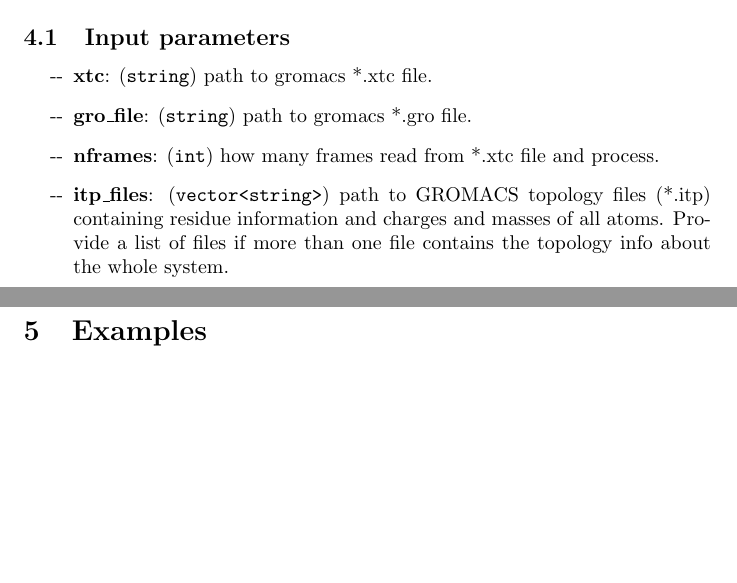
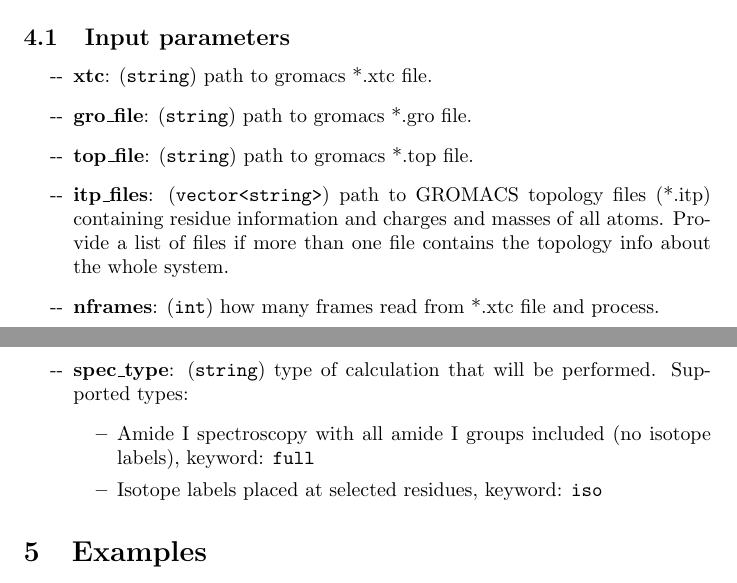
Before and after one commit to kananenka-group/MultiSpec, a LaTeX document (doc/doc.tex): two parts of pages 6 and 7 of 7, joined at a grey line, cut so that both start at the same text, the shorter picture padded with empty space. Compiled offline with pdfLaTeX.

Commit message:
update docs

```diff
--- a/doc/doc.tex
+++ b/doc/doc.tex
@@ -219,12 +219,18 @@ OH/OD stretch transition dipole is located 0.58 \AA{} away from the water oxygen
 
 \item \textbf{xtc}: (\texttt{string}) path to gromacs *.xtc file.
 \item \textbf{gro\_file}: (\texttt{string}) path to gromacs *.gro file.
+\item \textbf{top\_file}: (\texttt{string}) path to gromacs *.top file.
 %\item \textbf{start}: (\texttt{int}) starting frame to read from the trajectory (xtc file).
 %\item \textbf{IR}: (\texttt{bool}) calculate transition dipole derivative moments for IR spectra, options: \{1,0\}.
 %\item \textbf{Raman}: (\texttt{bool}) calculate transition polarizability trajectories for Raman spectra, options: \{1,0\}.
 %\item \textbf{SFG}: (\texttt{bool}) calculate transition polarizability and transition dipole trajectories for SFG spectra, options: \{1,0\}.
+\item \textbf{itp\_files}: (\texttt{vector<string>}) path to GROMACS topology files (*.itp) containing residue information and charges and masses of all atoms. Provide a list of files if more than one file contains the topology info about the whole system.
 \item \textbf{nframes}: (\texttt{int}) how many frames read from *.xtc file and process.
-\item \textbf{itp\_files}: (\texttt{vector<string>}) path to GROMACS topology files (*.itp) containing residue information and charges and masses of all atoms. Provide a list of files if more than one file contains the topology info about the whole system.
+\item \textbf{spec\_type}: (\texttt{string}) type of calculation that will be performed. Supported types:
+\begin{itemize}
+\item Amide I spectroscopy with all amide I groups included (no isotope labels), keyword: \texttt{full}
+\item Isotope labels placed at selected residues, keyword: \texttt{iso}
+\end{itemize}
 
 \end{itemize}
 
```
Also changed, not shown: doc/doc.pdf.
